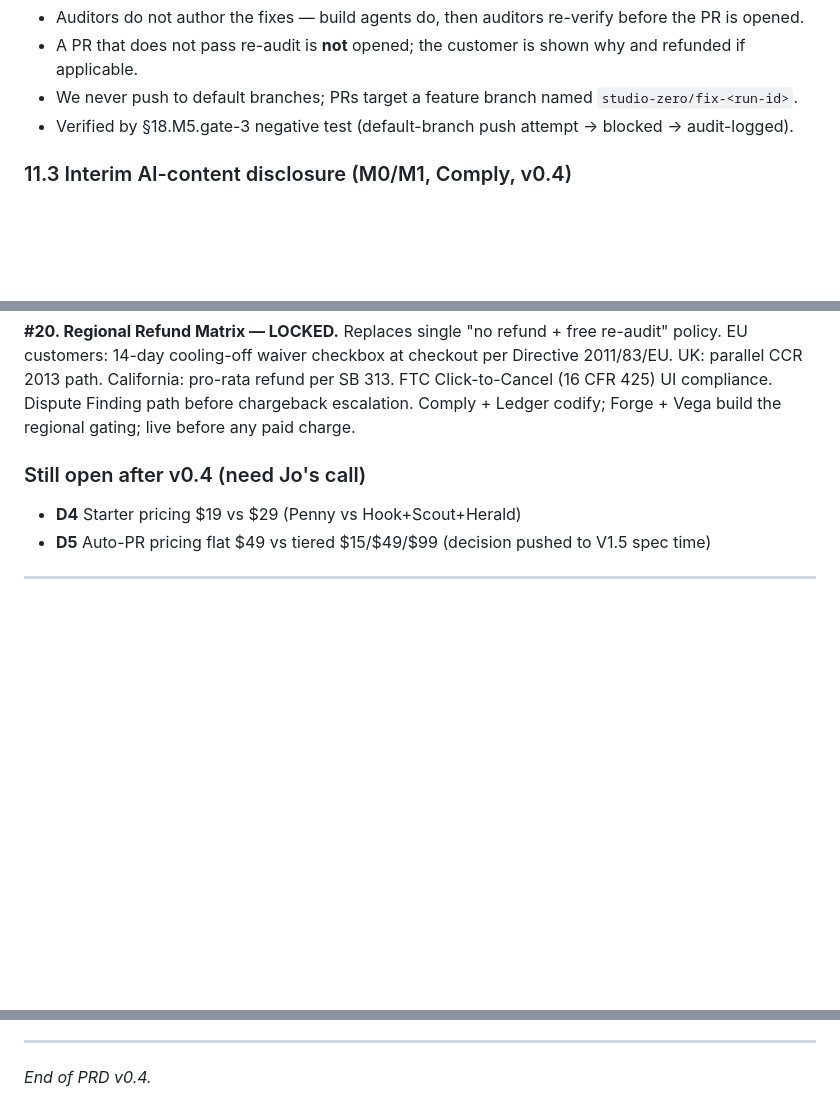
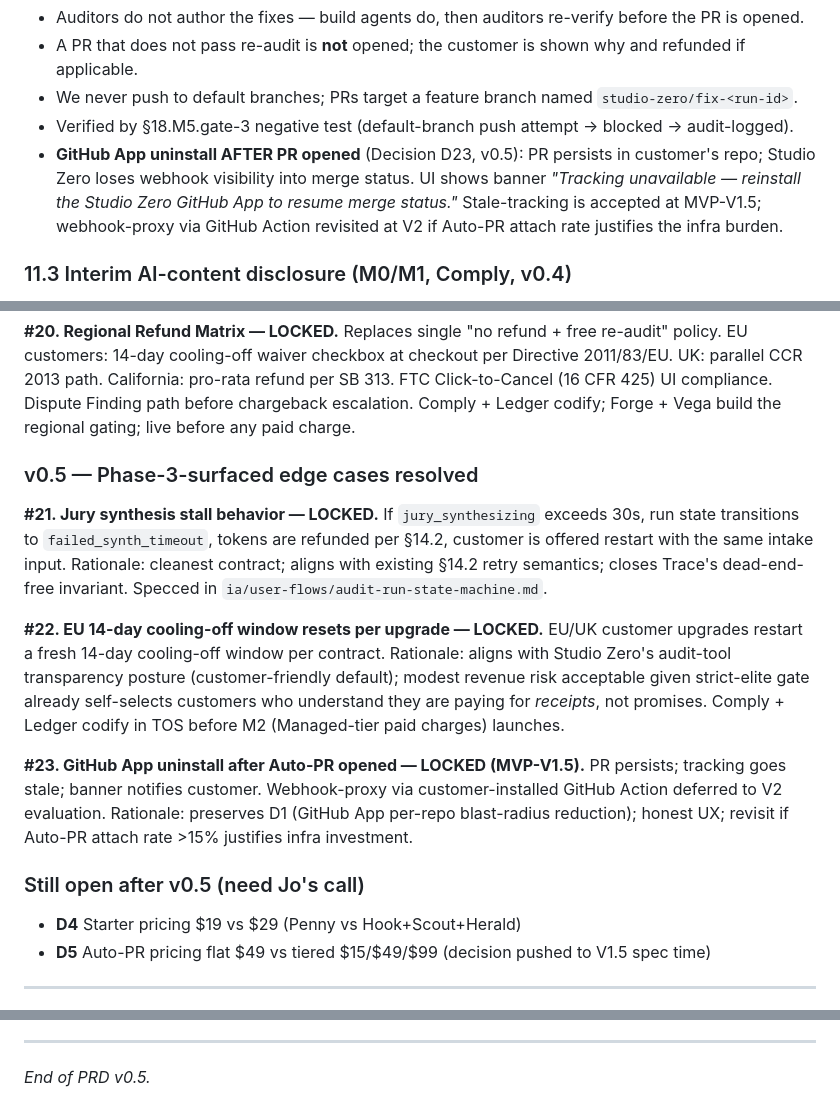
Before and after one commit to kameleyon/studiozero, a Markdown page: PRD.md, 3 parts joined by grey strips. Drawn GitHub-style; blank space fills up the shorter version.

Commit message:
feat(prd): bump to v0.5 — resolve D21 synth stall, D22 EU cooling-off reset, D23 GH App post-PR uninstall

```diff
--- a/PRD.md
+++ b/PRD.md
@@ -373,6 +373,7 @@ Customer purchases the upgrade (one-time or as part of a higher subscription). T
 - A PR that does not pass re-audit is **not** opened; the customer is shown why and refunded if applicable.
 - We never push to default branches; PRs target a feature branch named `studio-zero/fix-<run-id>`.
 - Verified by §18.M5.gate-3 negative test (default-branch push attempt → blocked → audit-logged).
+- **GitHub App uninstall AFTER PR opened** (Decision D23, v0.5): PR persists in customer's repo; Studio Zero loses webhook visibility into merge status. UI shows banner *"Tracking unavailable — reinstall the Studio Zero GitHub App to resume merge status."* Stale-tracking is accepted at MVP-V1.5; webhook-proxy via GitHub Action revisited at V2 if Auto-PR attach rate justifies the infra burden.
 
 ### 11.3 Interim AI-content disclosure (M0/M1, Comply, v0.4)
 Even before Auto-PR ships, any artifact Studio Zero authors that the customer might publish (e.g., remediation snippets in findings) carries an `X-AI-Generated: studio-zero` HTTP header on API responses and an `<meta name="ai-generated" content="studio-zero">` tag in any HTML emitted. EU AI Act Art. 50 binds 2026-08-02 (~84 days from PRD date); we do not wait for V1.5 to land disclosure machinery.
@@ -663,7 +665,15 @@ Per `BIGBRAIN.md` Hard Rule §3 ("no silent decisions"), every cross-layer decis
 
 **#20. Regional Refund Matrix — LOCKED.** Replaces single "no refund + free re-audit" policy. EU customers: 14-day cooling-off waiver checkbox at checkout per Directive 2011/83/EU. UK: parallel CCR 2013 path. California: pro-rata refund per SB 313. FTC Click-to-Cancel (16 CFR 425) UI compliance. Dispute Finding path before chargeback escalation. Comply + Ledger codify; Forge + Vega build the regional gating; live before any paid charge.
 
-### Still open after v0.4 (need Jo's call)
+### v0.5 — Phase-3-surfaced edge cases resolved
+
+**#21. Jury synthesis stall behavior — LOCKED.** If `jury_synthesizing` exceeds 30s, run state transitions to `failed_synth_timeout`, tokens are refunded per §14.2, customer is offered restart with the same intake input. Rationale: cleanest contract; aligns with existing §14.2 retry semantics; closes Trace's dead-end-free invariant. Specced in `ia/user-flows/audit-run-state-machine.md`.
+
+**#22. EU 14-day cooling-off window resets per upgrade — LOCKED.** EU/UK customer upgrades restart a fresh 14-day cooling-off window per contract. Rationale: aligns with Studio Zero's audit-tool transparency posture (customer-friendly default); modest revenue risk acceptable given strict-elite gate already self-selects customers who understand they are paying for *receipts*, not promises. Comply + Ledger codify in TOS before M2 (Managed-tier paid charges) launches.
+
+**#23. GitHub App uninstall after Auto-PR opened — LOCKED (MVP-V1.5).** PR persists; tracking goes stale; banner notifies customer. Webhook-proxy via customer-installed GitHub Action deferred to V2 evaluation. Rationale: preserves D1 (GitHub App per-repo blast-radius reduction); honest UX; revisit if Auto-PR attach rate >15% justifies infra investment.
+
+### Still open after v0.5 (need Jo's call)
 
 - **D4** Starter pricing $19 vs $29 (Penny vs Hook+Scout+Herald)
 - **D5** Auto-PR pricing flat $49 vs tiered $15/$49/$99 (decision pushed to V1.5 spec time)
@@ -741,4 +751,4 @@ Each Goal in §4 maps to a binary acceptance test. Specified in `tests/acceptanc
 
 ---
 
-*End of PRD v0.4.*
+*End of PRD v0.5.*
```
Also changed, not shown: other parts of PRD.md (+4 -3 lines), 1 other file.
